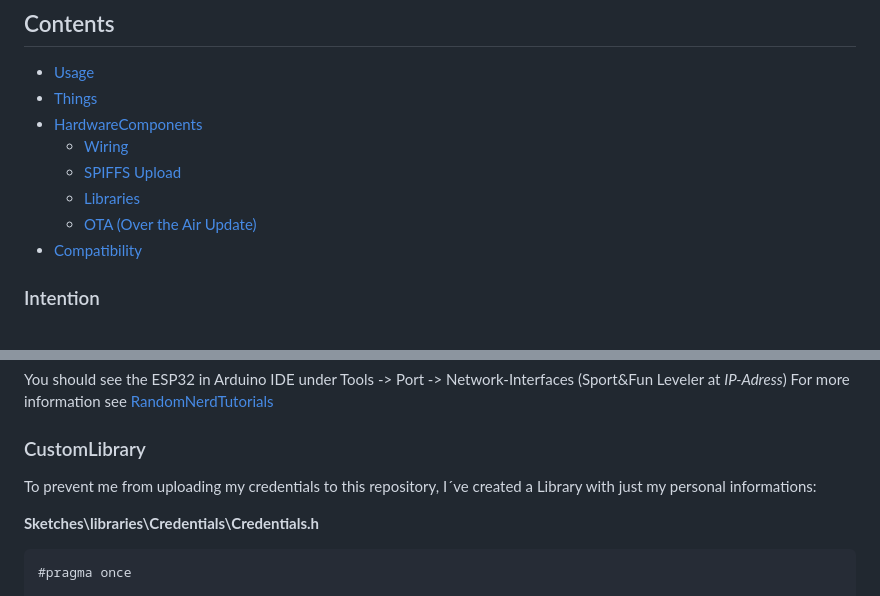
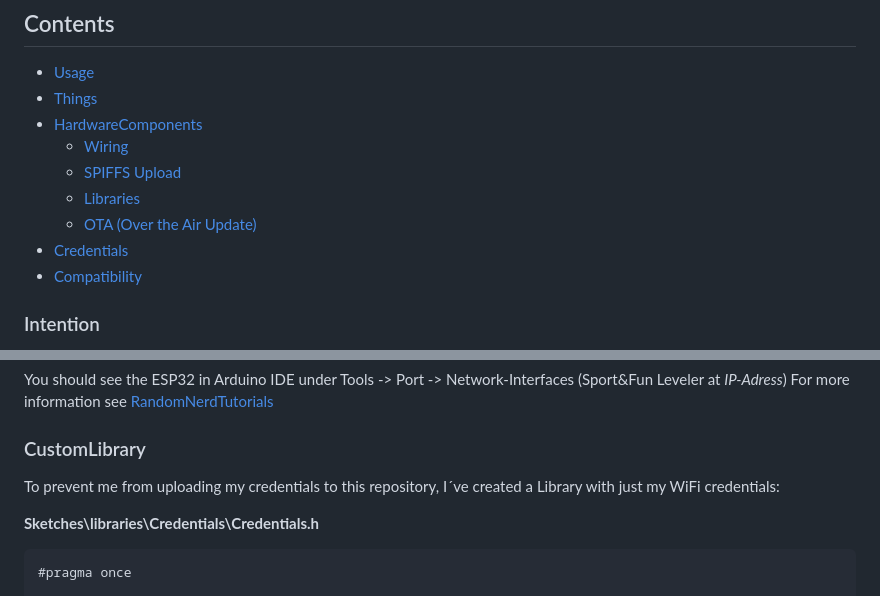
Before and after one commit to HerrRiebmann/Caravan_Leveler_2, a Markdown page: README.md, 2 parts joined by grey strips. GitHub-like rendering.

```diff
--- a/README.md
+++ b/README.md
@@ -15,6 +16,7 @@ This captive portal will force the phone to open up a, usually for login intende
   * [SPIFFS Upload](#SPIFFS-Upload)
   * [Libraries](#Libraries)
   * [OTA (Over the Air Update)](#OTA-Over-the-Air-Update)
+* [Credentials](#CustomLibrary)
 * [Compatibility](#Compatibility)
 
 ### Intention
@@ -126,7 +133,7 @@ You should see the ESP32 in Arduino IDE under Tools -> Port -> Network-Interface
 For more information see [RandomNerdTutorials](https://randomnerdtutorials.com/esp32-over-the-air-ota-programming/)
 
 ### CustomLibrary
-To prevent me from uploading my credentials to this repository, I´ve created a Library with just my personal informations:
+To prevent me from uploading my credentials to this repository, I´ve created a Library with just my WiFi credentials:
 
 **Sketches\libraries\Credentials\Credentials.h**
 
```
Also changed, not shown: other parts of README.md (+20 -14 lines).
